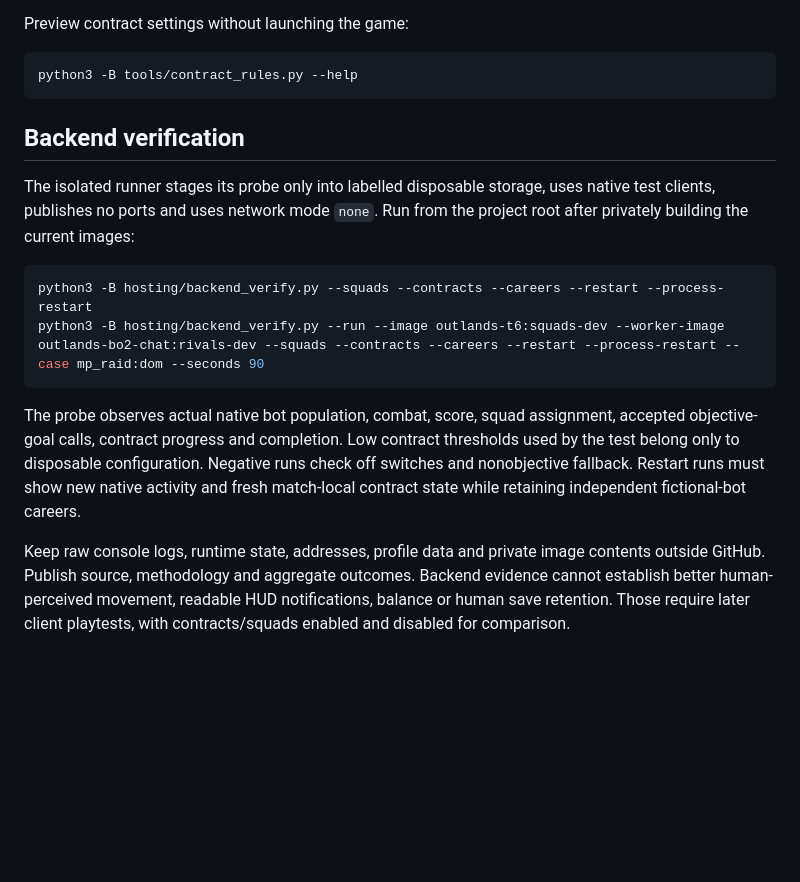
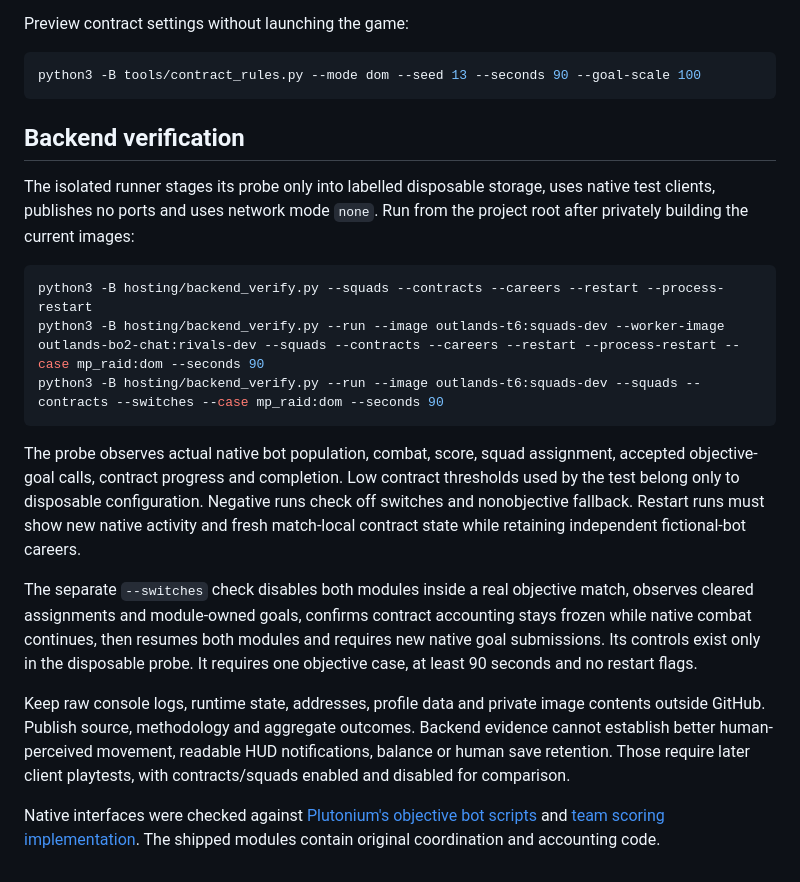
Before and after one commit to TheOutlandsDev/outlands-bo2-mod, a Markdown page: docs/SQUADS-CONTRACTS.md, the part around the change. GitHub-like rendering; blank space fills up the shorter version.

````diff
--- a/docs/SQUADS-CONTRACTS.md
+++ b/docs/SQUADS-CONTRACTS.md
@@ -73,7 +73,7 @@ baselines and commendations reset with a new map/server process.
 Preview contract settings without launching the game:
 
 ```sh
-python3 -B tools/contract_rules.py --help
+python3 -B tools/contract_rules.py --mode dom --seed 13 --seconds 90 --goal-scale 100
 ```
 
 ## Backend verification
@@ -85,6 +85,7 @@ Run from the project root after privately building the current images:
 ```sh
 python3 -B hosting/backend_verify.py --squads --contracts --careers --restart --process-restart
 python3 -B hosting/backend_verify.py --run --image outlands-t6:squads-dev --worker-image outlands-bo2-chat:rivals-dev --squads --contracts --careers --restart --process-restart --case mp_raid:dom --seconds 90
+python3 -B hosting/backend_verify.py --run --image outlands-t6:squads-dev --squads --contracts --switches --case mp_raid:dom --seconds 90
 ```
 
 The probe observes actual native bot population, combat, score, squad assignment,
@@ -94,8 +95,19 @@ runs check off switches and nonobjective fallback. Restart runs must show new
 native activity and fresh match-local contract state while retaining independent
 fictional-bot careers.
 
+The separate `--switches` check disables both modules inside a real objective
+match, observes cleared assignments and module-owned goals, confirms contract
+accounting stays frozen while native combat continues, then resumes both
+modules and requires new native goal submissions. Its controls exist only in
+the disposable probe. It requires one objective case, at least 90 seconds and
+no restart flags.
+
 Keep raw console logs, runtime state, addresses, profile data and private image
 contents outside GitHub. Publish source, methodology and aggregate outcomes.
 Backend evidence cannot establish better human-perceived movement, readable HUD
 notifications, balance or human save retention. Those require later client
 playtests, with contracts/squads enabled and disabled for comparison.
+
+Native interfaces were checked against [Plutonium's objective bot scripts](https://github.com/plutoniummod/t6-scripts/tree/main/MP/Core/maps/mp/bots)
+and [team scoring implementation](https://github.com/plutoniummod/t6-scripts/blob/main/MP/Core/maps/mp/gametypes/_globallogic_score.gsc).
+The shipped modules contain original coordination and accounting code.
````
Also changed, not shown: docs/METHODOLOGY.md (+23 -1 lines), docs/VALIDATION.md (+2 -1 lines).
